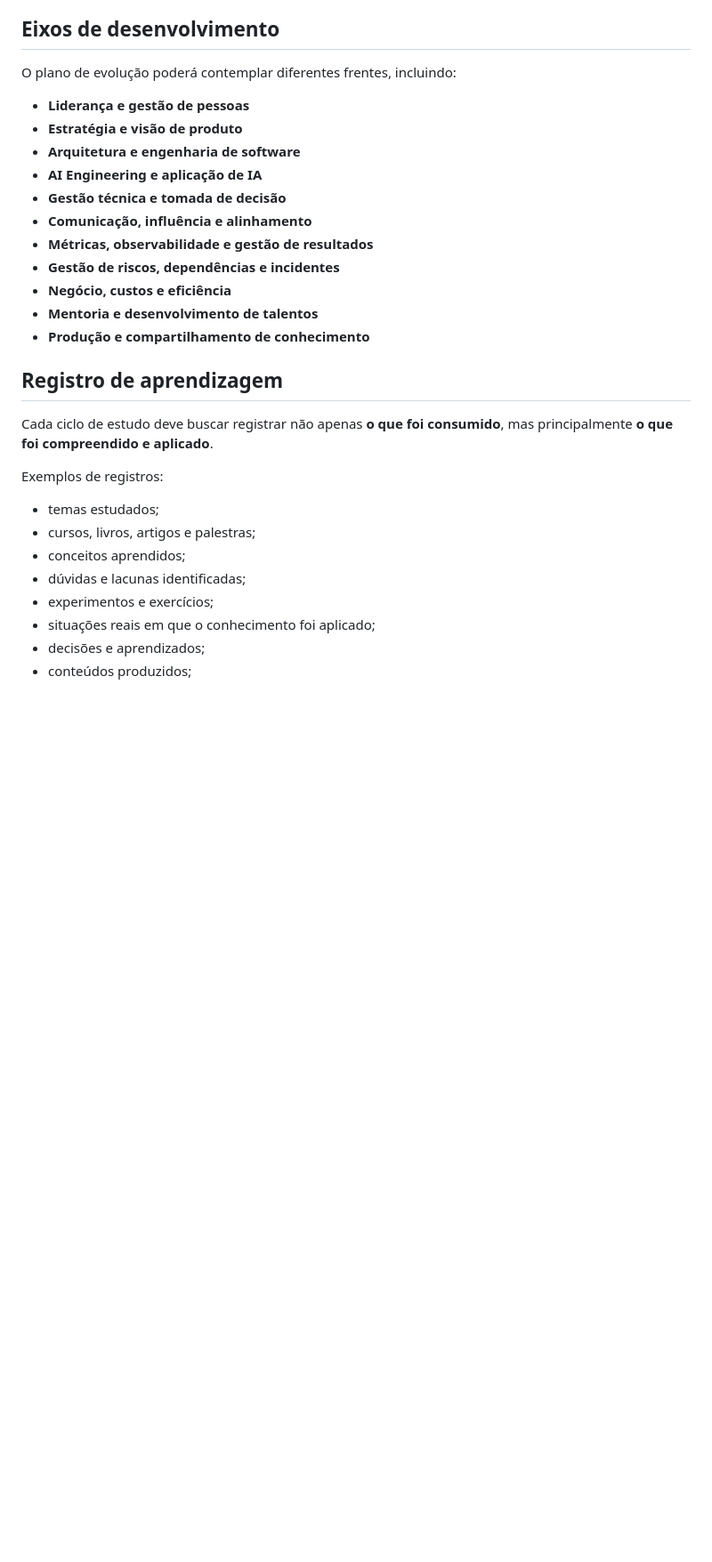
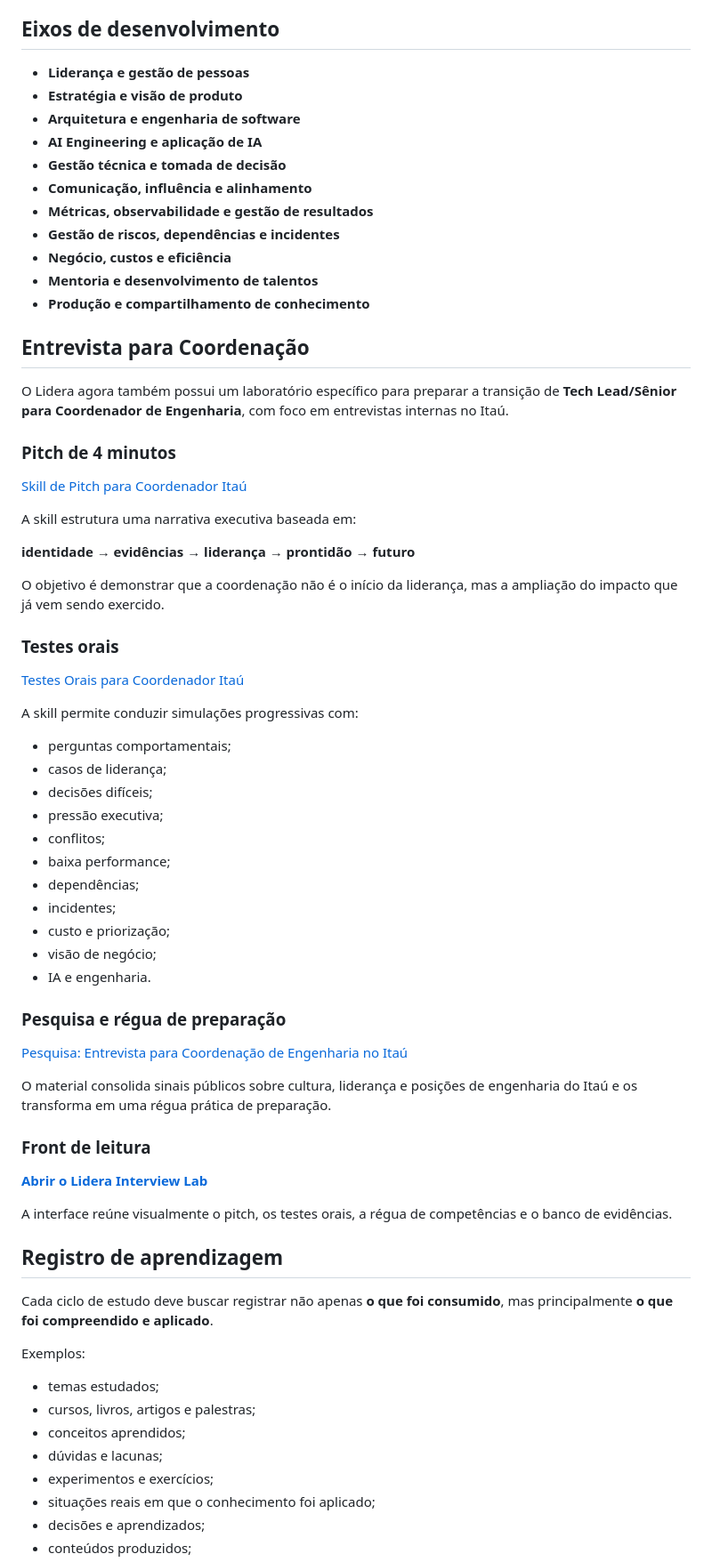
Before and after one commit to Macavalcantiofc/Lidera, a Markdown page: README.md, the part around one of its changes. Shown at 89% size. Drawn GitHub-style; blank space fills up the shorter version.

Commit message:
docs: add coordinator interview lab to Lidera

```diff
--- a/README.md
+++ b/README.md
@@ -23,8 +23,6 @@ A ideia não é apenas acumular cursos, livros ou anotações. O Lidera organiza
 
 ## Eixos de desenvolvimento
 
-O plano de evolução poderá contemplar diferentes frentes, incluindo:
-
 - **Liderança e gestão de pessoas**
 - **Estratégia e visão de produto**
 - **Arquitetura e engenharia de software**
@@ -37,16 +35,60 @@ O plano de evolução poderá contemplar diferentes frentes, incluindo:
 - **Mentoria e desenvolvimento de talentos**
 - **Produção e compartilhamento de conhecimento**
 
+## Entrevista para Coordenação
+
+O Lidera agora também possui um laboratório específico para preparar a transição de **Tech Lead/Sênior para Coordenador de Engenharia**, com foco em entrevistas internas no Itaú.
+
+### Pitch de 4 minutos
+
+[Skill de Pitch para Coordenador Itaú](skills/pitch-coordenador-itau.md)
+
+A skill estrutura uma narrativa executiva baseada em:
+
+**identidade → evidências → liderança → prontidão → futuro**
+
+O objetivo é demonstrar que a coordenação não é o início da liderança, mas a ampliação do impacto que já vem sendo exercido.
+
+### Testes orais
+
+[Testes Orais para Coordenador Itaú](skills/testes-orais-coordenador-itau.md)
+
+A skill permite conduzir simulações progressivas com:
+
+- perguntas comportamentais;
+- casos de liderança;
+- decisões difíceis;
+- pressão executiva;
+- conflitos;
+- baixa performance;
+- dependências;
+- incidentes;
+- custo e priorização;
+- visão de negócio;
+- IA e engenharia.
+
+### Pesquisa e régua de preparação
+
+[Pesquisa: Entrevista para Coordenação de Engenharia no Itaú](docs/entrevista-coordenador-itau.md)
+
+O material consolida sinais públicos sobre cultura, liderança e posições de engenharia do Itaú e os transforma em uma régua prática de preparação.
+
+### Front de leitura
+
+[**Abrir o Lidera Interview Lab**](docs/index.html)
+
+A interface reúne visualmente o pitch, os testes orais, a régua de competências e o banco de evidências.
+
 ## Registro de aprendizagem
 
 Cada ciclo de estudo deve buscar registrar não apenas **o que foi consumido**, mas principalmente **o que foi compreendido e aplicado**.
 
-Exemplos de registros:
+Exemplos:
 
 - temas estudados;
 - cursos, livros, artigos e palestras;
 - conceitos aprendidos;
-- dúvidas e lacunas identificadas;
+- dúvidas e lacunas;
 - experimentos e exercícios;
 - situações reais em que o conhecimento foi aplicado;
 - decisões e aprendizados;
```
Also changed, not shown: other parts of README.md (+4 -10 lines).
